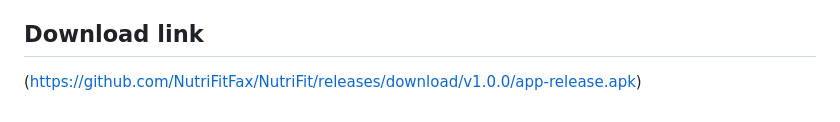
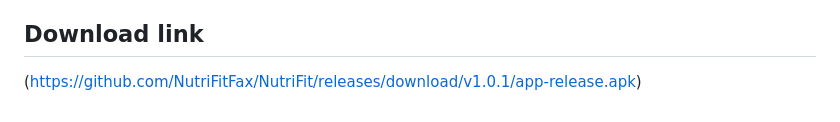
Before and after one commit to NutriFitFax/NutriFit, a Markdown page: README.md, the part around the change. Drawn GitHub-style.

Commit message:
Update download link to version 1.0.1

```diff
--- a/README.md
+++ b/README.md
@@ -111,4 +111,4 @@ This is a university group project (team of 5). The backend is deployed to a fre
 
 ## Download link
 
-(https://github.com/NutriFitFax/NutriFit/releases/download/v1.0.0/app-release.apk)
+(https://github.com/NutriFitFax/NutriFit/releases/download/v1.0.1/app-release.apk)
```
